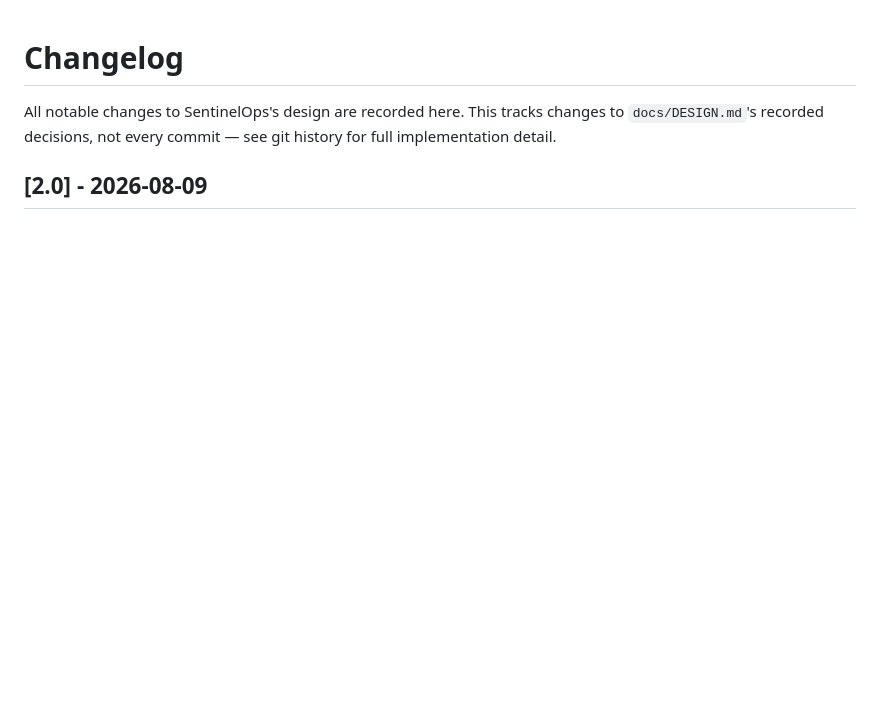
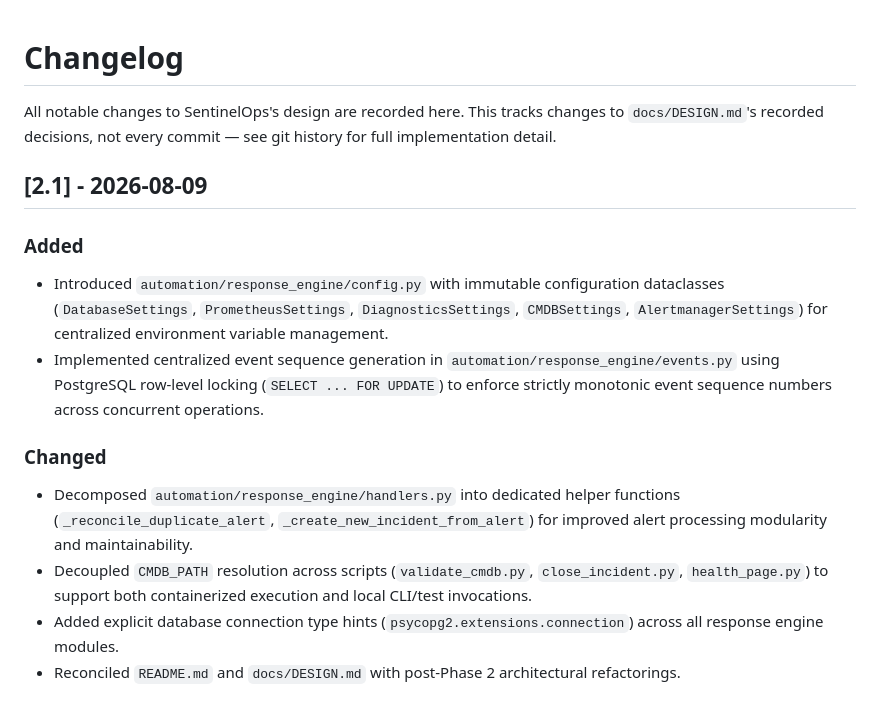
Before and after one commit to viceda-s/SentinelOps, a Markdown page: CHANGELOG.md, the part around one of its changes. Drawn GitHub-style; blank space fills up the shorter version.

```diff
--- a/CHANGELOG.md
+++ b/CHANGELOG.md
@@ -4,4 +4,17 @@ All notable changes to SentinelOps's design are recorded here. This
 tracks changes to `docs/DESIGN.md`'s recorded decisions, not every commit
 — see git history for full implementation detail.
 
-## [2.0] - 2026-08-09
+## [2.1] - 2026-08-09
+
+### Added
+
+- Introduced `automation/response_engine/config.py` with immutable configuration dataclasses (`DatabaseSettings`, `PrometheusSettings`, `DiagnosticsSettings`, `CMDBSettings`, `AlertmanagerSettings`) for centralized environment variable management.
+- Implemented centralized event sequence generation in `automation/response_engine/events.py` using PostgreSQL row-level locking (`SELECT ... FOR UPDATE`) to enforce strictly monotonic event sequence numbers across concurrent operations.
+
+### Changed
+
+- Decomposed `automation/response_engine/handlers.py` into dedicated helper functions (`_reconcile_duplicate_alert`, `_create_new_incident_from_alert`) for improved alert processing modularity and maintainability.
+- Decoupled `CMDB_PATH` resolution across scripts (`validate_cmdb.py`, `close_incident.py`, `health_page.py`) to support both containerized execution and local CLI/test invocations.
+- Added explicit database connection type hints (`psycopg2.extensions.connection`) across all response engine modules.
+- Reconciled `README.md` and `docs/DESIGN.md` with post-Phase 2 architectural refactorings.
+
```
Also changed, not shown: other parts of CHANGELOG.md (+1 -0 lines), README.md (+9 -0 lines), docs/DESIGN.md (+7 -3 lines).
